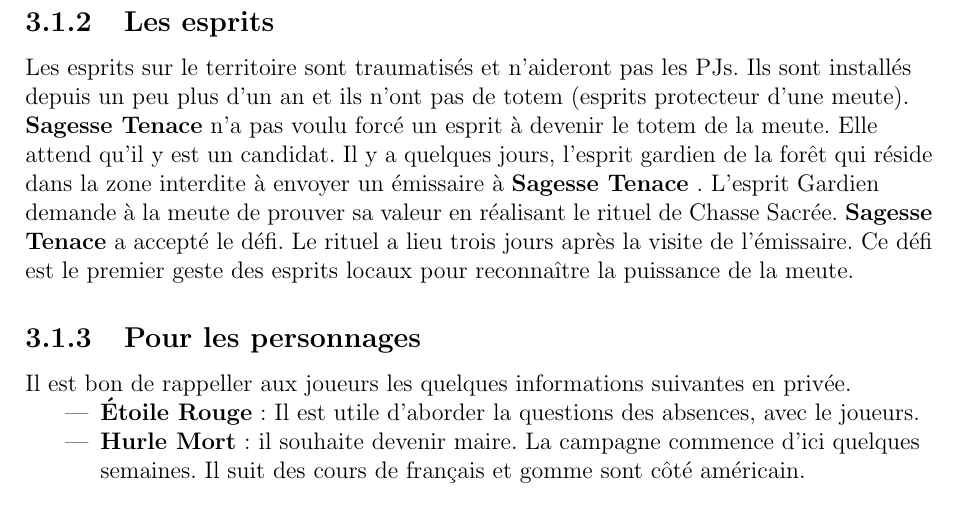
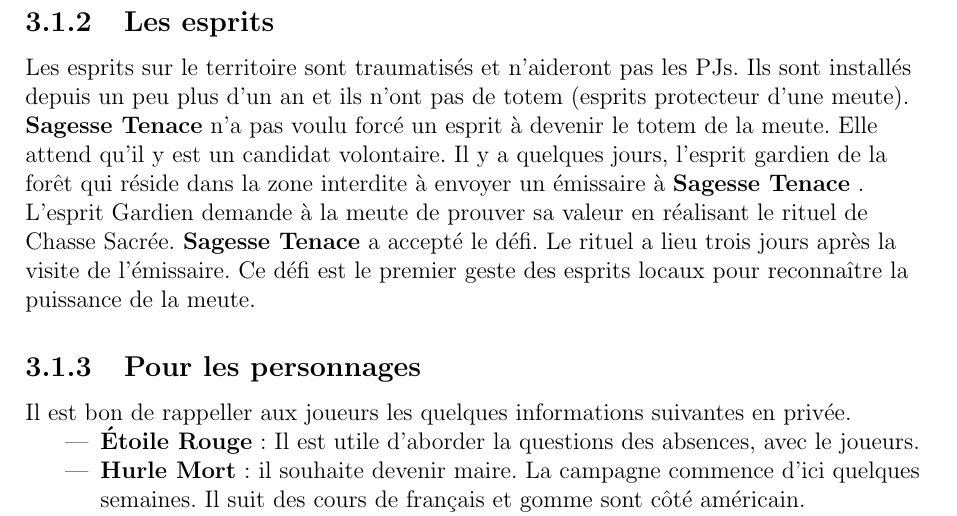
Before and after one commit to obiwankennedy/Roaming-in-the-wood, a LaTeX book (canada.tex): part of page 22 of 40, cut so that both start at the same text. Compiled offline with pdfLaTeX.

Commit message:
Update canada.tex
volontaire

```diff
--- a/canada.tex
+++ b/canada.tex
@@ -404,7 +404,7 @@ Au sud du village, le ruisseau prend sa source. Cela monte dans les montagnes. \
 
 \subsection{Les esprits}
 Les esprits sur le territoire sont traumatisés et n'aideront pas les PJs. Ils sont installés depuis un peu plus d'un an et ils n'ont pas de totem (esprits protecteur d'une meute).
-\Jessica n'a pas voulu forcé un esprit à devenir le totem de la meute. Elle attend qu'il y est un candidat.
+\Jessica n'a pas voulu forcé un esprit à devenir le totem de la meute. Elle attend qu'il y est un candidat volontaire.
 Il y a quelques jours, l'esprit gardien de la forêt qui réside dans la zone interdite à envoyer un émissaire à \Jessica.
 L'esprit Gardien demande à la meute de prouver sa valeur en réalisant le rituel de Chasse Sacrée.
 \Jessica a accepté le défi. Le rituel a lieu trois jours après la visite de l'émissaire. Ce défi est le premier geste des esprits locaux pour reconnaître la puissance de la meute.
```
